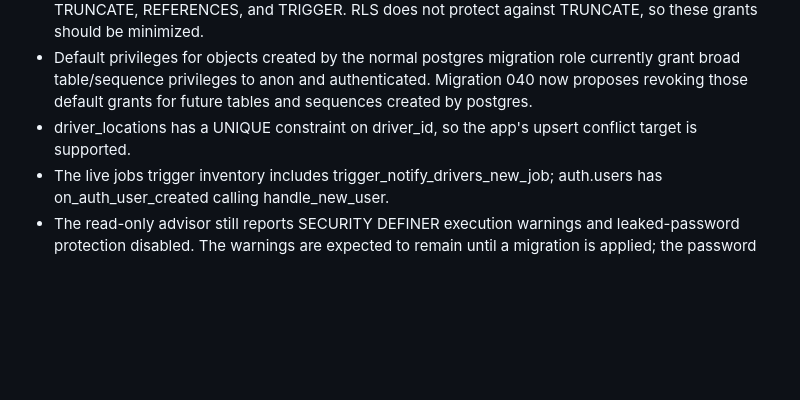
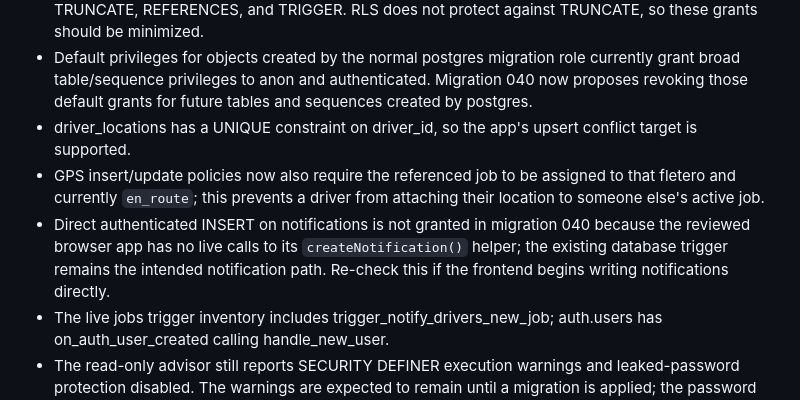
Before and after one commit to ernestoalejandrorivero87-design/FLETYA, a Markdown page: docs/security-validation-checklist.md, the part around the change. Drawn GitHub-style; blank space fills up the shorter version.

Commit message:
docs: record GPS ownership and notification hardening

```diff
--- a/docs/security-validation-checklist.md
+++ b/docs/security-validation-checklist.md
@@ -20,6 +20,8 @@ This checklist is intentionally non-destructive. No SQL in this file is intended
 - The current ACLs explicitly grant anon and authenticated broad table privileges, including DELETE, TRUNCATE, REFERENCES, and TRIGGER. RLS does not protect against TRUNCATE, so these grants should be minimized.
 - Default privileges for objects created by the normal postgres migration role currently grant broad table/sequence privileges to anon and authenticated. Migration 040 now proposes revoking those default grants for future tables and sequences created by postgres.
 - driver_locations has a UNIQUE constraint on driver_id, so the app's upsert conflict target is supported.
+- GPS insert/update policies now also require the referenced job to be assigned to that fletero and currently `en_route`; this prevents a driver from attaching their location to someone else's active job.
+- Direct authenticated INSERT on notifications is not granted in migration 040 because the reviewed browser app has no live calls to its `createNotification()` helper; the existing database trigger remains the intended notification path. Re-check this if the frontend begins writing notifications directly.
 - The live jobs trigger inventory includes trigger_notify_drivers_new_job; auth.users has on_auth_user_created calling handle_new_user.
 - The read-only advisor still reports SECURITY DEFINER execution warnings and leaked-password protection disabled. The warnings are expected to remain until a migration is applied; the password setting is an Auth dashboard configuration and is not changed by these SQL files.
 - This was metadata-only inspection. No production DDL or data mutation was run.
```
